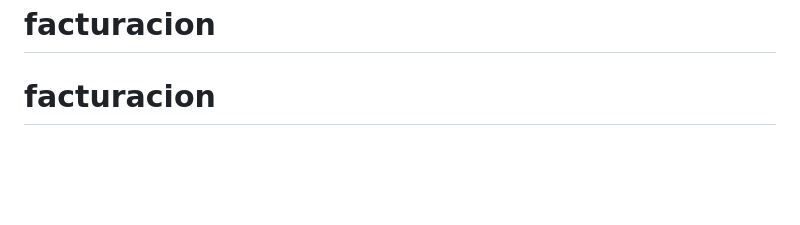
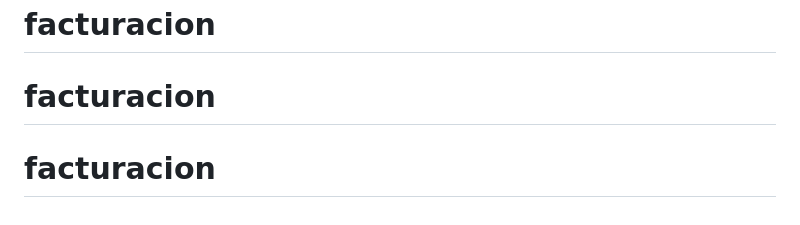
Before and after one commit to Ventas-Noventia/facturacion, a Markdown page: README.md, the part around the change. Drawn GitHub-style; blank space fills up the shorter version.

```diff
--- a/README.md
+++ b/README.md
@@ -102,3 +102,4 @@ de emitir la factura; después solo cambia mediante “Editar” o se retira med
 Corrige la referencia del concepto dentro de los eventos Guardar y Editar.
 # facturacion
 # facturacion
+# facturacion
```
